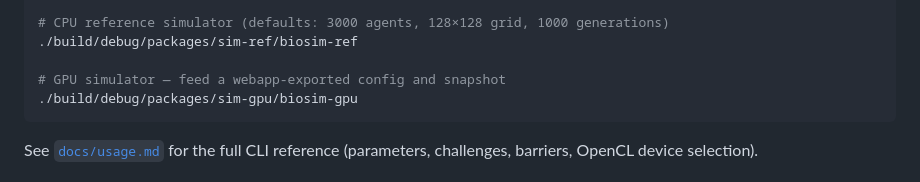
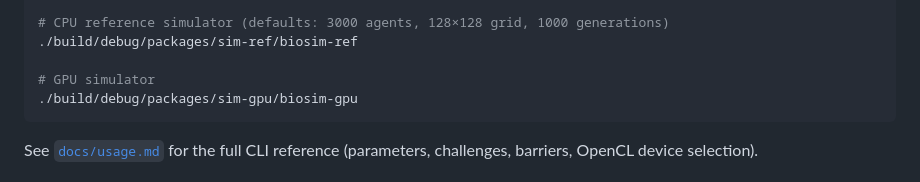
Before and after one commit to Meuna/biosim4-gpu, a Markdown page: README.md, the part around the change. Drawn GitHub-style.

Commit message:
README.md: small fix

````diff
--- a/README.md
+++ b/README.md
@@ -105,7 +105,7 @@ cmake --build --preset debug
 # CPU reference simulator (defaults: 3000 agents, 128×128 grid, 1000 generations)
 ./build/debug/packages/sim-ref/biosim-ref
 
-# GPU simulator — feed a webapp-exported config and snapshot
+# GPU simulator
 ./build/debug/packages/sim-gpu/biosim-gpu
 ```
 
````
